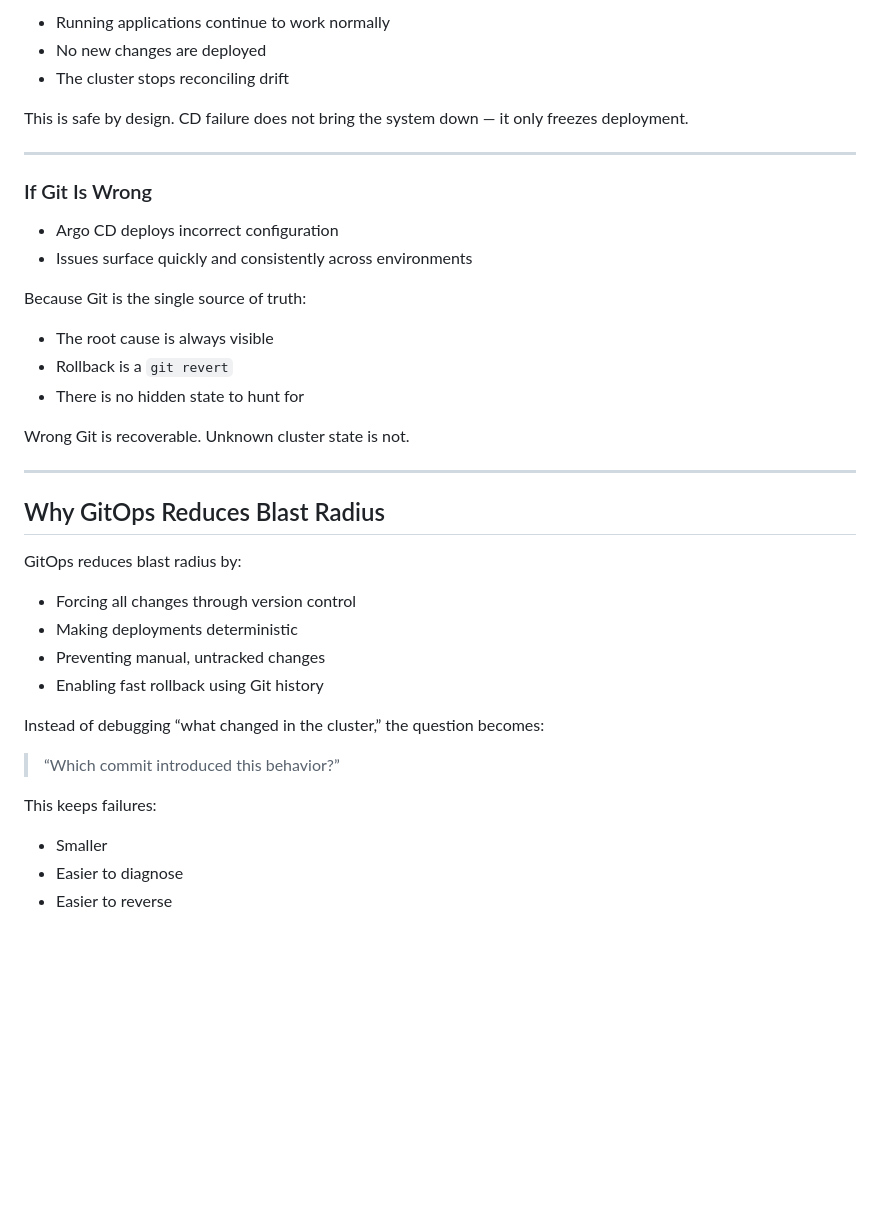
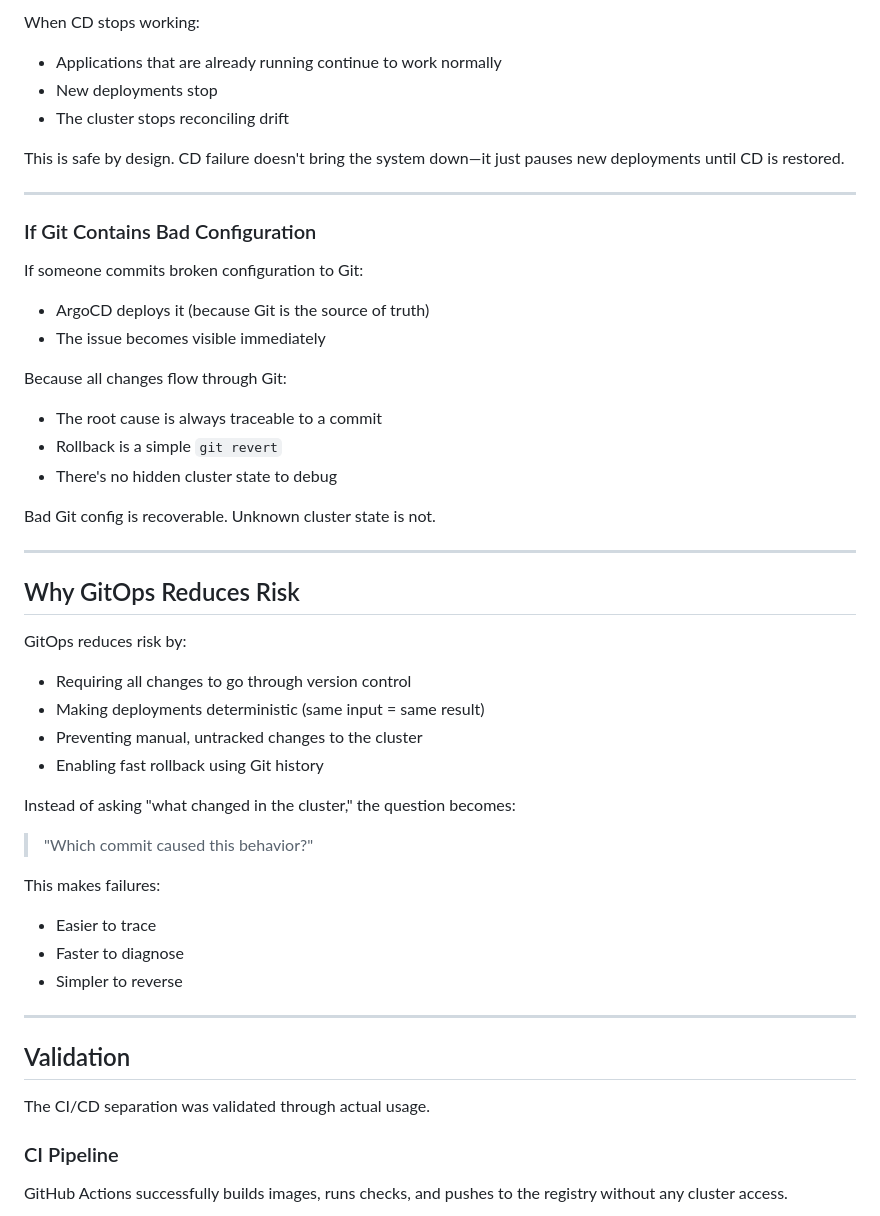
Before and after one commit to manik-singhal/cloud-native-ecommerce-platform, a Markdown page: docs/ci-cd-deep-dive.md, the part around one of its changes. GitHub-like rendering; blank space fills up the shorter version.

```diff
--- a/docs/ci-cd-deep-dive.md
+++ b/docs/ci-cd-deep-dive.md
@@ -82,41 +70,51 @@ CI failures block **change**, not **availability**.
 
-- Running applications continue to work normally
-- No new changes are deployed
+When CD stops working:
+- Applications that are already running continue to work normally
+- New deployments stop
 - The cluster stops reconciling drift
 
-This is safe by design.
-CD failure does not bring the system down — it only freezes deployment.
+This is safe by design. CD failure doesn't bring the system down—it just pauses new deployments until CD is restored.
 
 ---
 
-### If Git Is Wrong
+### If Git Contains Bad Configuration
 
-- Argo CD deploys incorrect configuration
-- Issues surface quickly and consistently across environments
+If someone commits broken configuration to Git:
+- ArgoCD deploys it (because Git is the source of truth)
+- The issue becomes visible immediately
 
-Because Git is the single source of truth:
-- The root cause is always visible
-- Rollback is a `git revert`
-- There is no hidden state to hunt for
+Because all changes flow through Git:
+- The root cause is always traceable to a commit
+- Rollback is a simple `git revert`
+- There's no hidden cluster state to debug
 
-Wrong Git is recoverable.
-Unknown cluster state is not.
+Bad Git config is recoverable. Unknown cluster state is not.
 
 ---
 
-## Why GitOps Reduces Blast Radius
+## Why GitOps Reduces Risk
 
-GitOps reduces blast radius by:
-- Forcing all changes through version control
-- Making deployments deterministic
-- Preventing manual, untracked changes
+GitOps reduces risk by:
+- Requiring all changes to go through version control
+- Making deployments deterministic (same input = same result)
+- Preventing manual, untracked changes to the cluster
 - Enabling fast rollback using Git history
 
-Instead of debugging “what changed in the cluster,”
-the question becomes:
-> “Which commit introduced this behavior?”
+Instead of asking "what changed in the cluster," the question becomes:
+> "Which commit caused this behavior?"
 
-This keeps failures:
-- Smaller
-- Easier to diagnose
-- Easier to reverse
+This makes failures:
+- Easier to trace
+- Faster to diagnose
+- Simpler to reverse
+
+---
+
+## Validation
+
+The CI/CD separation was validated through actual usage.
+
+### CI Pipeline
+
+GitHub Actions successfully builds images, runs checks, and pushes to the registry without any cluster access.
+
```
Also changed, not shown: other parts of docs/ci-cd-deep-dive.md (+39 -45 lines), docs/lessons-learned.md (+35 -71 lines), docs/tradeoffs.md (+28 -53 lines), screenshots/cicd/argocd-app-sync.png (added), screenshots/cicd/github-actions-ci.png (added).
